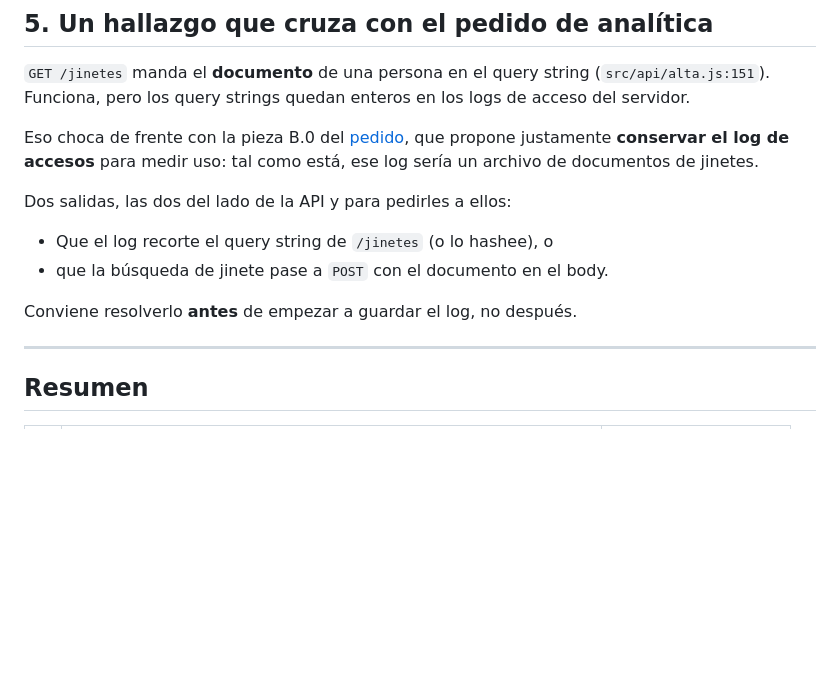
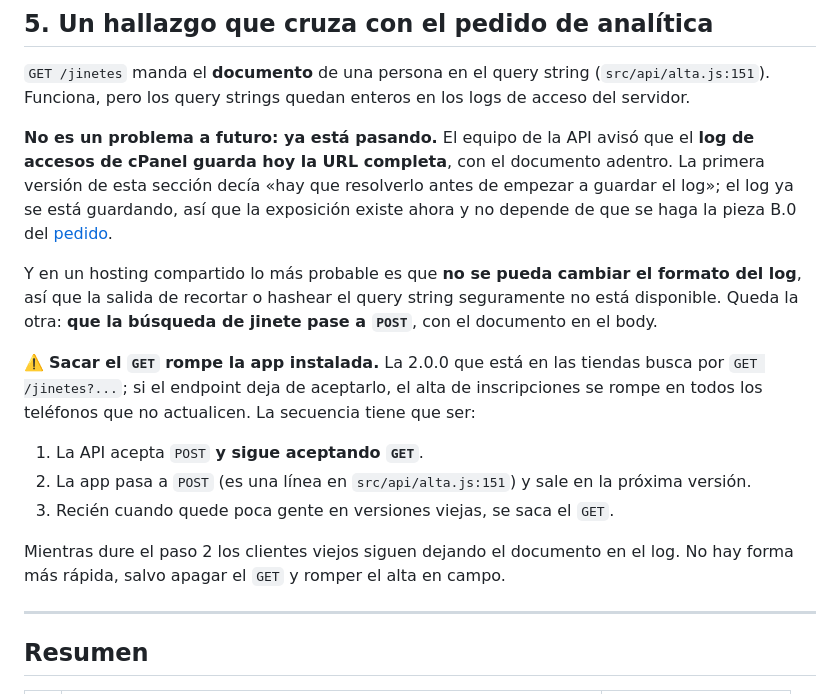
Before and after one commit to juanrouco/caballos-criollos-app, a Markdown page: docs/declaraciones-tiendas.md, the part around the change. GitHub-like rendering; blank space fills up the shorter version.

Commit message:
El documento del jinete ya está en el log, y el envío está duplicado
Tres correcciones del equipo de la API, verificadas contra su código.

Lo del jinete no es un problema a futuro: el log de accesos de cPanel ya
guarda la URL completa, con el documento adentro. Yo lo había escrito como
«resolverlo antes de empezar a guardar el log»; el log ya se guarda. Y en un
hosting compartido no se puede cambiar el formato, así que la única salida es
pasar la búsqueda a POST — con el GET vivo en el medio, porque sacarlo rompe
el alta en los teléfonos que no actualicen.

El envío de push existe dos veces, en cron/enviar_push.php:76 y en
CronPush.php:41. Yo había encontrado sólo el de apiv2; la pieza A tiene que
cambiar los dos o apagar el viejo.

Y precisé lo que dije de más: no hay fuga hoy. El único que escribe
notificaciones es el admin web, que fija IdUsuario = null a mano. El riesgo
es latente, no activo.

Co-Authored-By: Claude Opus 5 <noreply@anthropic.com>

```diff
--- a/docs/declaraciones-tiendas.md
+++ b/docs/declaraciones-tiendas.md
@@ -140,16 +140,30 @@ no tiene login justo cuando 2.0.0 lo estrena.
 (`src/api/alta.js:151`). Funciona, pero los query strings quedan enteros en los
 logs de acceso del servidor.
 
-Eso choca de frente con la pieza B.0 del [pedido](pedido-uso-y-push-por-cuenta.md),
-que propone justamente **conservar el log de accesos** para medir uso: tal como
-está, ese log sería un archivo de documentos de jinetes.
+**No es un problema a futuro: ya está pasando.** El equipo de la API avisó que el
+**log de accesos de cPanel guarda hoy la URL completa**, con el documento adentro.
+La primera versión de esta sección decía «hay que resolverlo antes de empezar a
+guardar el log»; el log ya se está guardando, así que la exposición existe ahora y
+no depende de que se haga la pieza B.0 del
+[pedido](pedido-uso-y-push-por-cuenta.md).
 
-Dos salidas, las dos del lado de la API y para pedirles a ellos:
+Y en un hosting compartido lo más probable es que **no se pueda cambiar el formato
+del log**, así que la salida de recortar o hashear el query string seguramente no
+está disponible. Queda la otra: **que la búsqueda de jinete pase a `POST`**, con el
+documento en el body.
 
-- Que el log recorte el query string de `/jinetes` (o lo hashee), o
-- que la búsqueda de jinete pase a `POST` con el documento en el body.
+⚠️ **Sacar el `GET` rompe la app instalada.** La 2.0.0 que está en las tiendas
+busca por `GET /jinetes?...`; si el endpoint deja de aceptarlo, el alta de
+inscripciones se rompe en todos los teléfonos que no actualicen. La secuencia
+tiene que ser:
 
-Conviene resolverlo **antes** de empezar a guardar el log, no después.
+1. La API acepta `POST` **y sigue aceptando `GET`**.
+2. La app pasa a `POST` (es una línea en `src/api/alta.js:151`) y sale en la
+   próxima versión.
+3. Recién cuando quede poca gente en versiones viejas, se saca el `GET`.
+
+Mientras dure el paso 2 los clientes viejos siguen dejando el documento en el log.
+No hay forma más rápida, salvo apagar el `GET` y romper el alta en campo.
 
 ---
 
```
Also changed, not shown: docs/pedido-uso-y-push-por-cuenta.md (+12 -1 lines).
